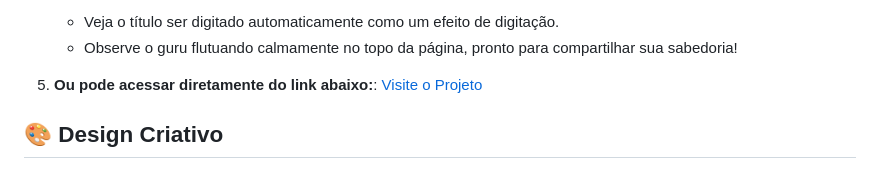
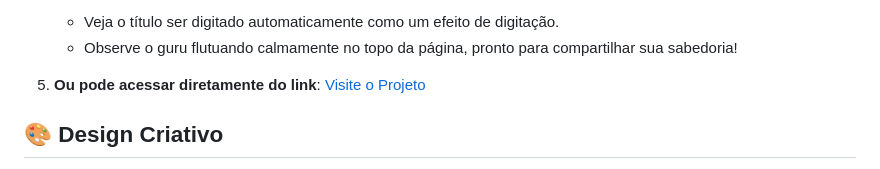
Before and after one commit to Mendes44/imersao-alura-google, a Markdown page: README.md, the part around the change. Drawn GitHub-style.

Commit message:
Correção do Readme

```diff
--- a/README.md
+++ b/README.md
@@ -36,7 +36,7 @@ Esse projeto foi construído com as seguintes tecnologias:
    - Veja o título ser digitado automaticamente como um efeito de digitação.
    - Observe o guru flutuando calmamente no topo da página, pronto para compartilhar sua sabedoria!
 
-5. **Ou pode acessar diretamente do link abaixo:**:
+5. **Ou pode acessar diretamente do link**:
    [Visite o Projeto](https://imersao-alura-google-omega.vercel.app/)
 
 
```
